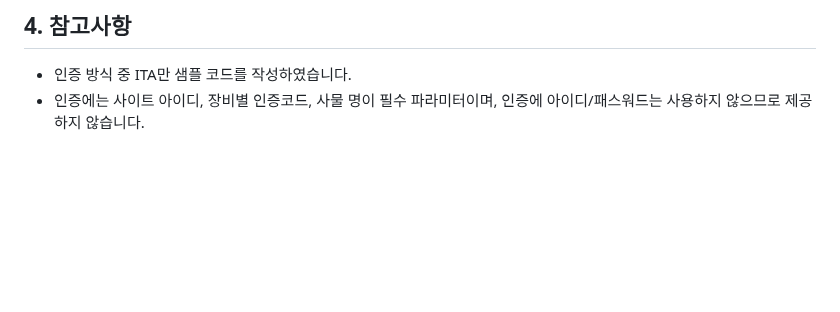
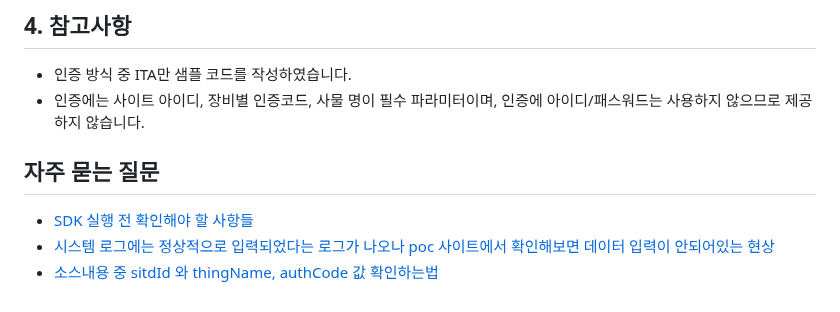
Before and after one commit to RDA-DATA/RDA_JAVA_SDK, a Markdown page: README.md, the part around the change. Rendered like a GitHub page; blank space fills up the shorter version.

```diff
--- a/README.md
+++ b/README.md
@@ -111,3 +111,8 @@ TRUST_KEYSTORE_PASSWORD=
 ## 4. 참고사항
 - 인증 방식 중 ITA만 샘플 코드를 작성하였습니다.
 - 인증에는 사이트 아이디, 장비별 인증코드, 사물 명이 필수 파라미터이며, 인증에 아이디/패스워드는 사용하지 않으므로 제공하지 않습니다.
+
+## 자주 묻는 질문
+- [SDK 실행 전 확인해야 할 사항들](https://github.com/RDA-DATA/RDA_JAVA_SDK/issues/10)
+- [시스템 로그에는 정상적으로 입력되었다는 로그가 나오나 poc 사이트에서 확인해보면 데이터 입력이 안되어있는 현상](https://github.com/RDA-DATA/RDA_JAVA_SDK/issues/11)
+- [소스내용 중 sitdId 와 thingName, authCode 값 확인하는법](https://github.com/RDA-DATA/RDA_JAVA_SDK/issues/12)
```
